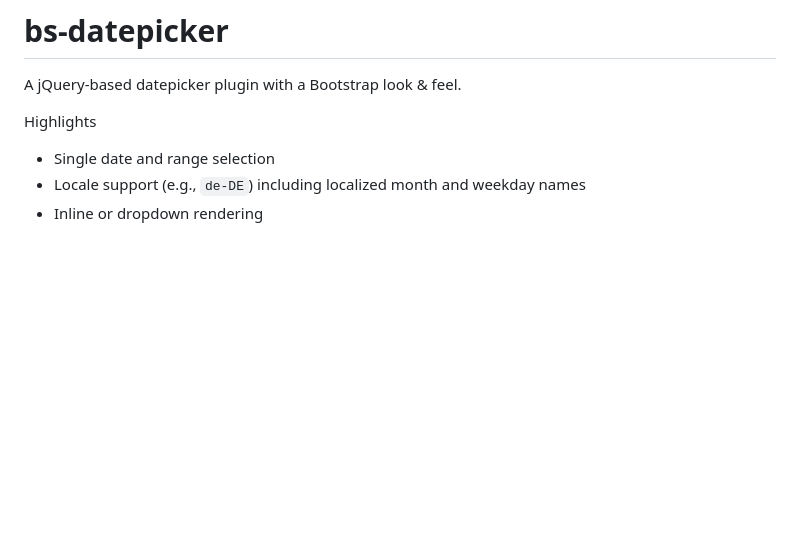
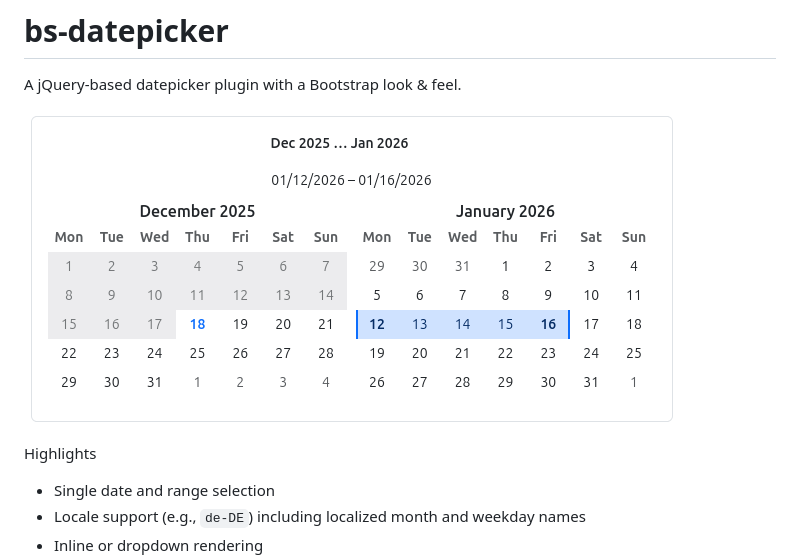
Before and after one commit to ThomasDev-de/bs-datepicker, a Markdown page: README.md, the part around the change. Drawn GitHub-style; pictures changed too: demo/Bootstrap-Datepicker-Demo.png (added); blank space fills up the shorter version.

Commit message:
Updated inline datepicker to show 2 months, added demo preview image, and updated README with preview link.

```diff
--- a/README.md
+++ b/README.md
@@ -1,6 +1,8 @@
 # bs-datepicker
 
 A jQuery-based datepicker plugin with a Bootstrap look & feel.
+
+![preview](/demo/Bootstrap-Datepicker-Demo.png)
 
 Highlights
 - Single date and range selection
```
Also changed, not shown: 1 other file.
